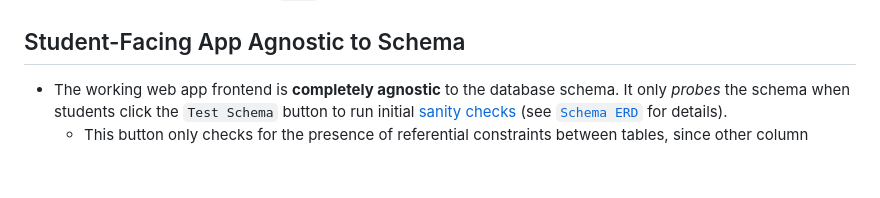
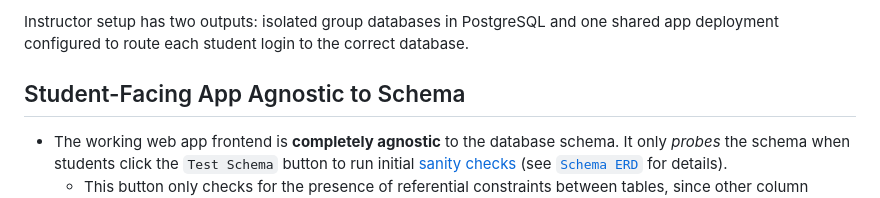
Before and after one commit to bcsaldias/sql-chat-teaching-system, a Markdown page: README.md, the part around one of its changes. GitHub-like rendering; blank space fills up the shorter version.

Commit message:
Added instructor level digram

```diff
--- a/README.md
+++ b/README.md
@@ -62,3 +90,5 @@ Key idea:
+Instructor setup has two outputs: isolated group databases in PostgreSQL and one shared app deployment configured to route each student login to the correct database.
+
 
 ## Student-Facing App Agnostic to Schema
 - The working web app frontend is **completely agnostic** to the database schema. It only *probes* the schema when students click the `Test Schema` button to run initial [sanity checks](src/server.js#L987) (see [`Schema ERD`](#schema-erd) for details).
```
Also changed, not shown: other parts of README.md (+28 -0 lines).
